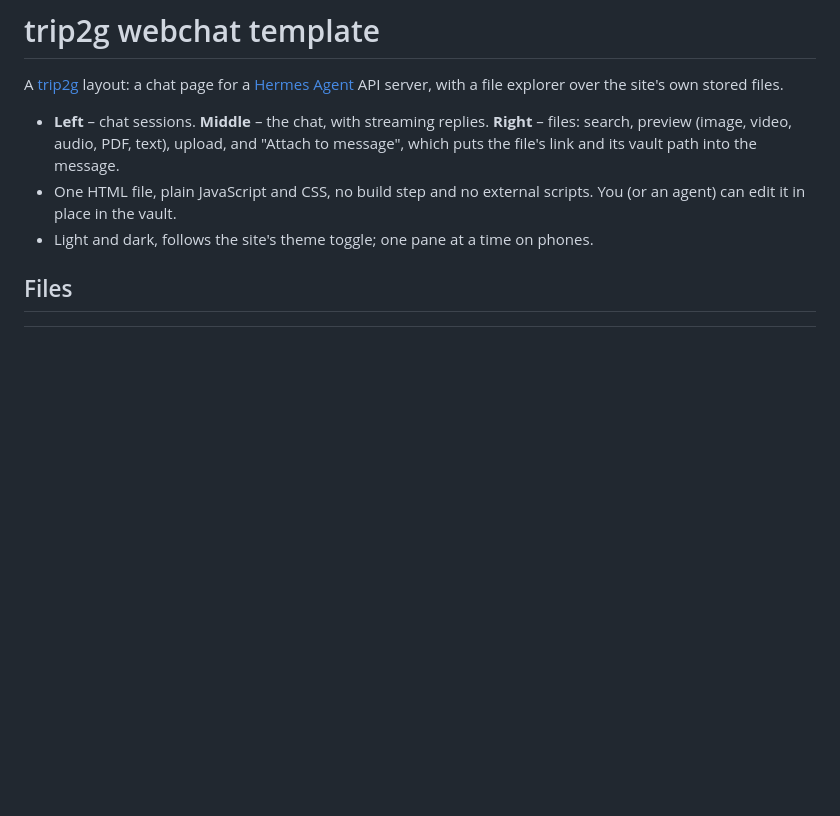
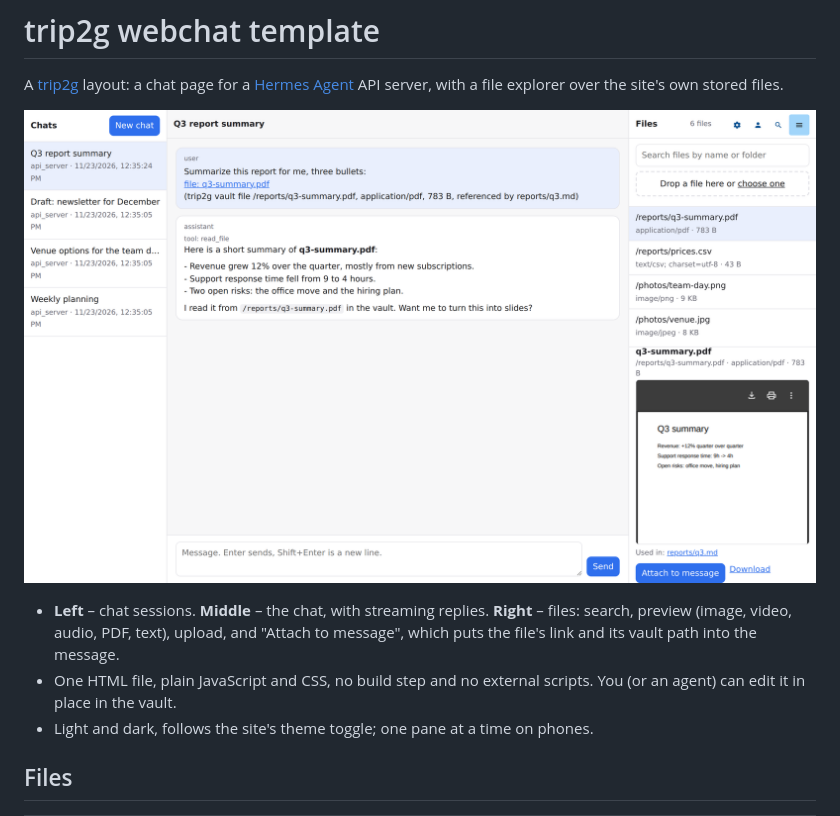
Before and after one commit to trip2g/chat_template, a Markdown page: README.md, the part around the change. Drawn GitHub-style; pictures changed too: docs/screenshot.png (added); blank space fills up the shorter version.

Commit message:
docs: screenshot in the README

```diff
--- a/README.md
+++ b/README.md
@@ -3,6 +3,8 @@
 A [trip2g](https://github.com/trip2g/trip2g) layout: a chat page for a
 [Hermes Agent](https://github.com/NousResearch/hermes-agent) API server, with a
 file explorer over the site's own stored files.
+
+![The chat page: chat sessions on the left, a streamed reply about an attached PDF in the middle, the file explorer with a PDF preview on the right](docs/screenshot.png)
 
 - **Left** – chat sessions. **Middle** – the chat, with streaming replies.
   **Right** – files: search, preview (image, video, audio, PDF, text), upload,
```
